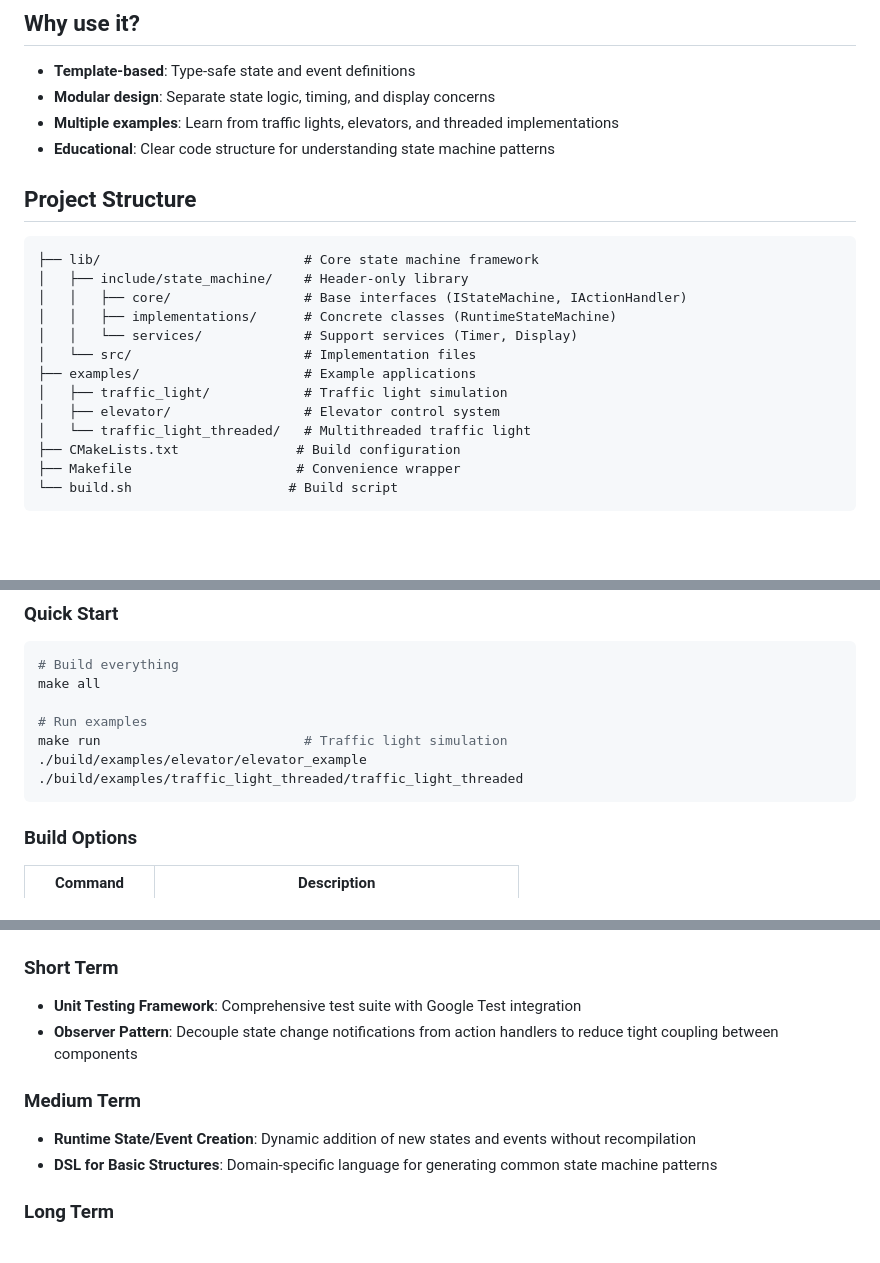
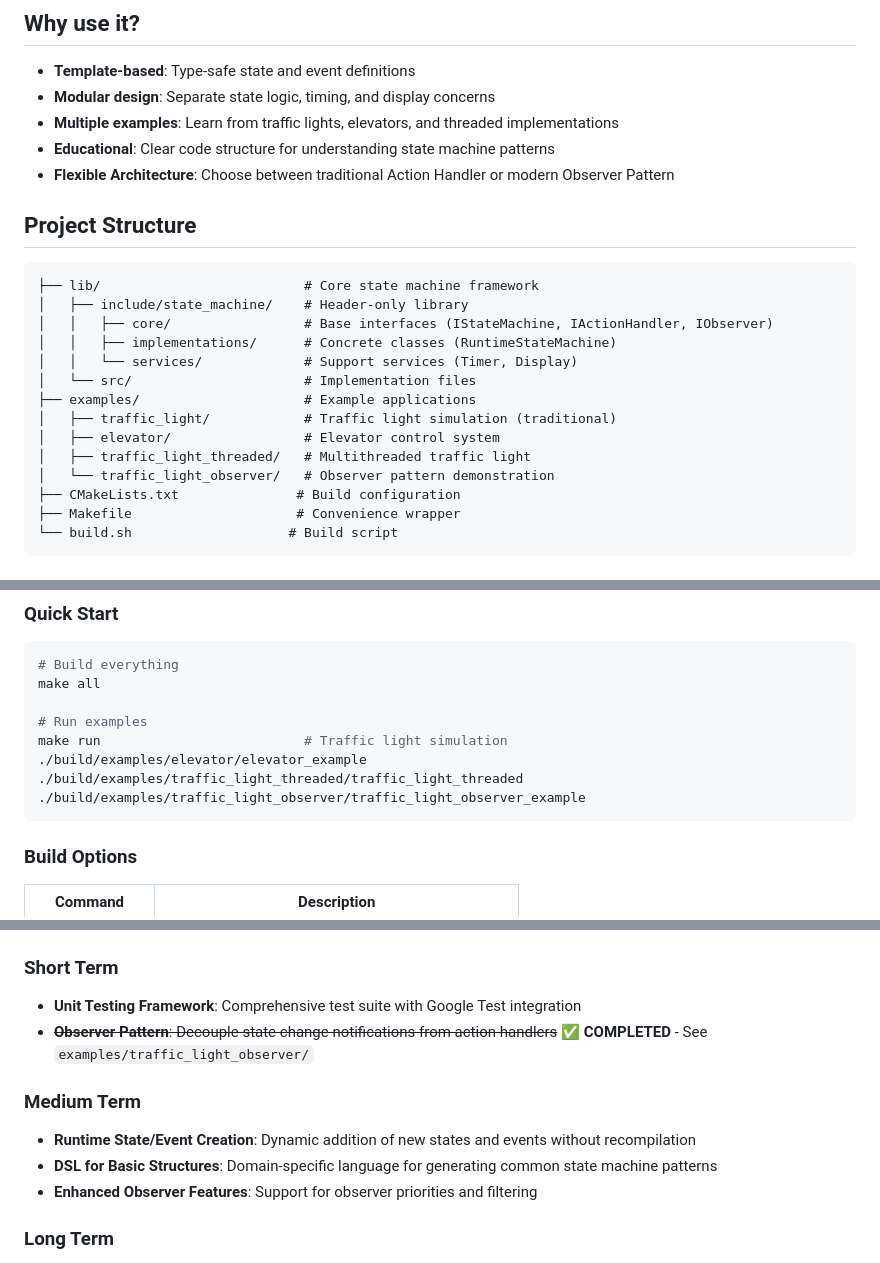
Before and after one commit to paqu/easyFSM, a Markdown page: README.md, 3 parts joined by grey strips. GitHub-like rendering; blank space fills up the shorter version.

````diff
--- a/README.md
+++ b/README.md
@@ -17,20 +17,22 @@ A modern C++ framework for creating **state machine-based simulations**. This li
 - **Modular design**: Separate state logic, timing, and display concerns
 - **Multiple examples**: Learn from traffic lights, elevators, and threaded implementations
 - **Educational**: Clear code structure for understanding state machine patterns
+- **Flexible Architecture**: Choose between traditional Action Handler or modern Observer Pattern
 
 ## Project Structure
 
 ```
 ├── lib/                          # Core state machine framework
 │   ├── include/state_machine/    # Header-only library
-│   │   ├── core/                 # Base interfaces (IStateMachine, IActionHandler)
+│   │   ├── core/                 # Base interfaces (IStateMachine, IActionHandler, IObserver)
 │   │   ├── implementations/      # Concrete classes (RuntimeStateMachine)
 │   │   └── services/             # Support services (Timer, Display)
 │   └── src/                      # Implementation files
 ├── examples/                     # Example applications
-│   ├── traffic_light/            # Traffic light simulation
+│   ├── traffic_light/            # Traffic light simulation (traditional)
 │   ├── elevator/                 # Elevator control system
-│   └── traffic_light_threaded/   # Multithreaded traffic light
+│   ├── traffic_light_threaded/   # Multithreaded traffic light
+│   └── traffic_light_observer/   # Observer pattern demonstration
 ├── CMakeLists.txt               # Build configuration
 ├── Makefile                     # Convenience wrapper
 └── build.sh                    # Build script
@@ -52,6 +54,7 @@ make all
 make run                          # Traffic light simulation
 ./build/examples/elevator/elevator_example
 ./build/examples/traffic_light_threaded/traffic_light_threaded
+./build/examples/traffic_light_observer/traffic_light_observer_example
 ```
 
 ### Build Options
@@ -206,11 +338,12 @@ Look at existing examples for complete implementation patterns!
 
 ### Short Term
 - **Unit Testing Framework**: Comprehensive test suite with Google Test integration
-- **Observer Pattern**: Decouple state change notifications from action handlers to reduce tight coupling between components
+- ~~**Observer Pattern**: Decouple state change notifications from action handlers~~ ✅ **COMPLETED** - See `examples/traffic_light_observer/`
 
 ### Medium Term
 - **Runtime State/Event Creation**: Dynamic addition of new states and events without recompilation
 - **DSL for Basic Structures**: Domain-specific language for generating common state machine patterns
+- **Enhanced Observer Features**: Support for observer priorities and filtering
 
 ### Long Term
 - **Graphical State Machine Designer**: Visual tool for creating and editing state graphs and event flows
````
Also changed, not shown: other parts of README.md (+129 -0 lines).
